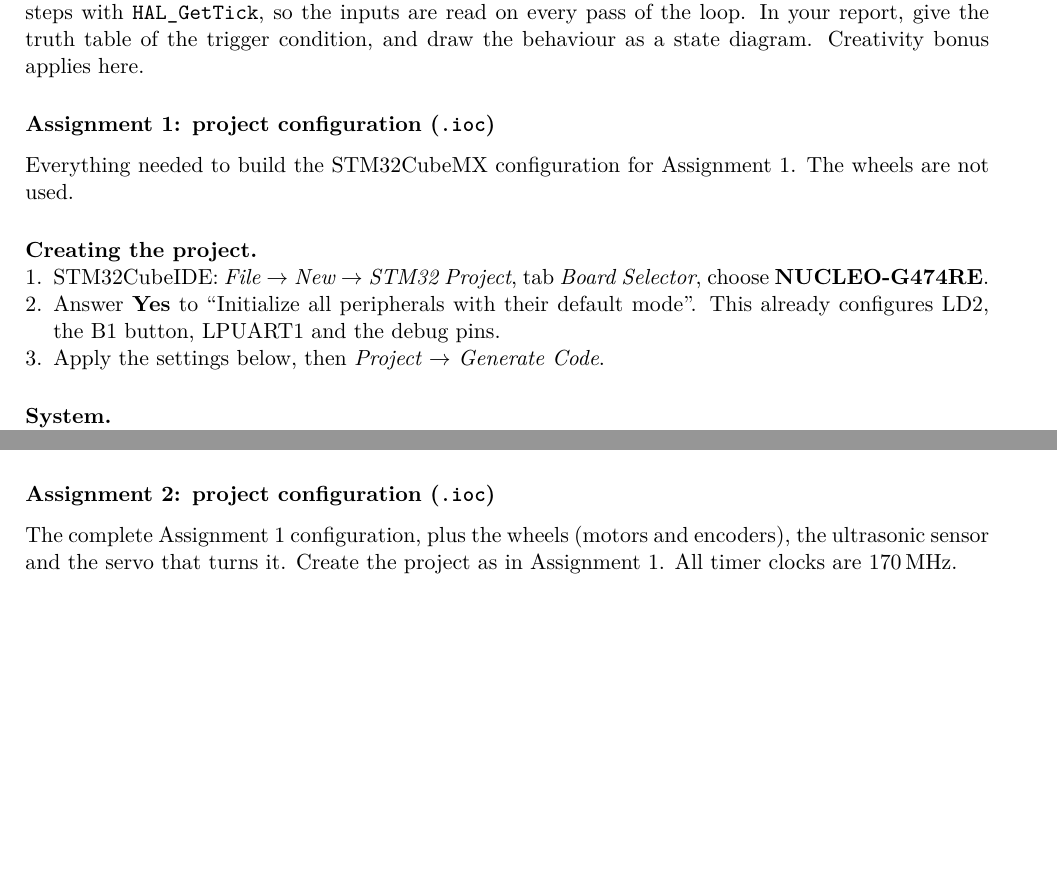
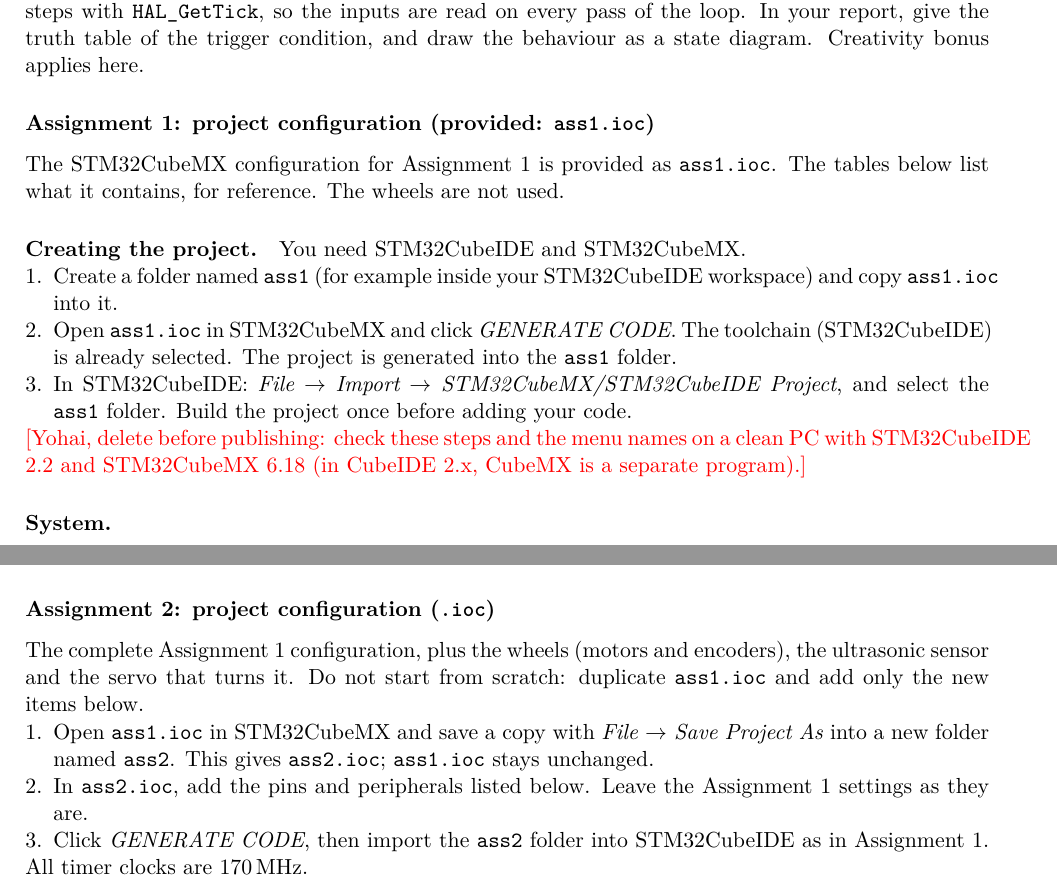
Before and after one commit to Yohai-ack/MP, a LaTeX document (MP2026_plan.tex): two parts of pages 5 and 6 of 8 before the commit and two parts of pages 5 and 7 of 8 after it, joined at a grey line, cut so that both start at the same text, the shorter picture padded with empty space. Compiled offline with pdfLaTeX.

Commit message:
A1: provide ass1.ioc; tutorial 5 slides on creating a .ioc; A2 starts from ass1.ioc
Plan: A1 provides ass1.ioc, tutorial 5 teaches .ioc creation, A2 duplicates
ass1.ioc; system clock corrected to PLL from HSI. MP.md updated.

Co-Authored-By: Claude Opus 5.5 <noreply@anthropic.com>

```diff
--- a/MP2026_plan.tex
+++ b/MP2026_plan.tex
@@ -243,16 +246,21 @@ Set the brightness of all LEDs with \texttt{setRGB(v, v, v)} from \texttt{io\_bo
 with \texttt{HAL\_GetTick}, so the inputs are read on every pass of the loop. In your report, give the truth table of
 the trigger condition, and draw the behaviour as a state diagram. Creativity bonus applies here.
 
-\subsubsection*{Assignment 1: project configuration (\texttt{.ioc})}
-Everything needed to build the STM32CubeMX configuration for Assignment~1. The wheels are not used.
+\subsubsection*{Assignment 1: project configuration (provided: \texttt{ass1.ioc})}
+The STM32CubeMX configuration for Assignment~1 is provided as \texttt{ass1.ioc}. The tables below list what it contains,
+for reference. The wheels are not used.
 
-\paragraph{Creating the project.}
+\paragraph{Creating the project.} You need STM32CubeIDE and STM32CubeMX.
 \begin{enumerate}
-  \item STM32CubeIDE: \emph{File $\to$ New $\to$ STM32 Project}, tab \emph{Board Selector}, choose \textbf{NUCLEO-G474RE}.
-  \item Answer \textbf{Yes} to ``Initialize all peripherals with their default mode''. This already configures LD2,
-        the B1 button, LPUART1 and the debug pins.
-  \item Apply the settings below, then \emph{Project $\to$ Generate Code}.
+  \item Create a folder named \texttt{ass1} (for example inside your STM32CubeIDE workspace) and copy \texttt{ass1.ioc}
+        into it.
+  \item Open \texttt{ass1.ioc} in STM32CubeMX and click \emph{GENERATE CODE}. The toolchain (STM32CubeIDE) is already
+        selected. The project is generated into the \texttt{ass1} folder.
+  \item In STM32CubeIDE: \emph{File $\to$ Import $\to$ STM32CubeMX/STM32CubeIDE Project}, and select the \texttt{ass1}
+        folder. Build the project once before adding your code.
 \end{enumerate}
+\flag{Yohai, delete before publishing: check these steps and the menu names on a clean PC with STM32CubeIDE 2.2 and
+STM32CubeMX 6.18 (in CubeIDE 2.x, CubeMX is a separate program).}
 
 \paragraph{System.}\leavevmode\\[2pt]
 \begin{tabularx}{\textwidth}{@{}l L@{}}
@@ -328,7 +336,14 @@ To be defined.
 
 \subsubsection*{Assignment 2: project configuration (\texttt{.ioc})}
 The complete Assignment~1 configuration, plus the wheels (motors and encoders), the ultrasonic sensor and the servo
-that turns it. Create the project as in Assignment~1. All timer clocks are 170\,MHz.
+that turns it. Do not start from scratch: duplicate \texttt{ass1.ioc} and add only the new items below.
+\begin{enumerate}
+  \item Open \texttt{ass1.ioc} in STM32CubeMX and save a copy with \emph{File $\to$ Save Project As} into a new folder
+        named \texttt{ass2}. This gives \texttt{ass2.ioc}; \texttt{ass1.ioc} stays unchanged.
+  \item In \texttt{ass2.ioc}, add the pins and peripherals listed below. Leave the Assignment~1 settings as they are.
+  \item Click \emph{GENERATE CODE}, then import the \texttt{ass2} folder into STM32CubeIDE as in Assignment~1.
+\end{enumerate}
+All timer clocks are 170\,MHz.
 
 \paragraph{Pins from Assignment 1.} PA5 (LD2), PC13 (B1), PA2/PA3 (LPUART1), PB8/PB9 (I2C1), PA7 (IR\_SENSOR), with
 the same settings as in Assignment~1.
```
Also changed, not shown: MP.md (+23 -4 lines), MP2026_plan.tex (11 more changed lines), 2 other files.
